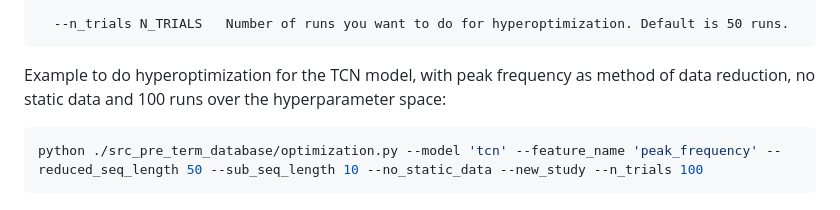
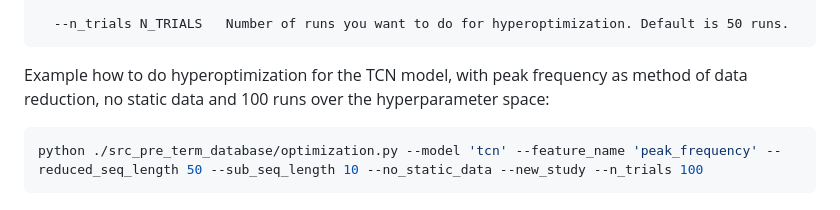
Before and after one commit to AnneFischer/cocoon-project, a Markdown page: README.md, the part around the change. Rendered like a GitHub page.

````diff
--- a/README.md
+++ b/README.md
@@ -149,7 +149,7 @@ Usage of re-running hyperoptimization:
   --n_trials N_TRIALS   Number of runs you want to do for hyperoptimization. Default is 50 runs.
 ```
 
-Example to do hyperoptimization for the TCN model, with peak frequency as method of data reduction, no static data and 100 runs over the hyperparameter space:
+Example how to do hyperoptimization for the TCN model, with peak frequency as method of data reduction, no static data and 100 runs over the hyperparameter space:
 
 ```python
 python ./src_pre_term_database/optimization.py --model 'tcn' --feature_name 'peak_frequency' --reduced_seq_length 50 --sub_seq_length 10 --no_static_data --new_study --n_trials 100
````
